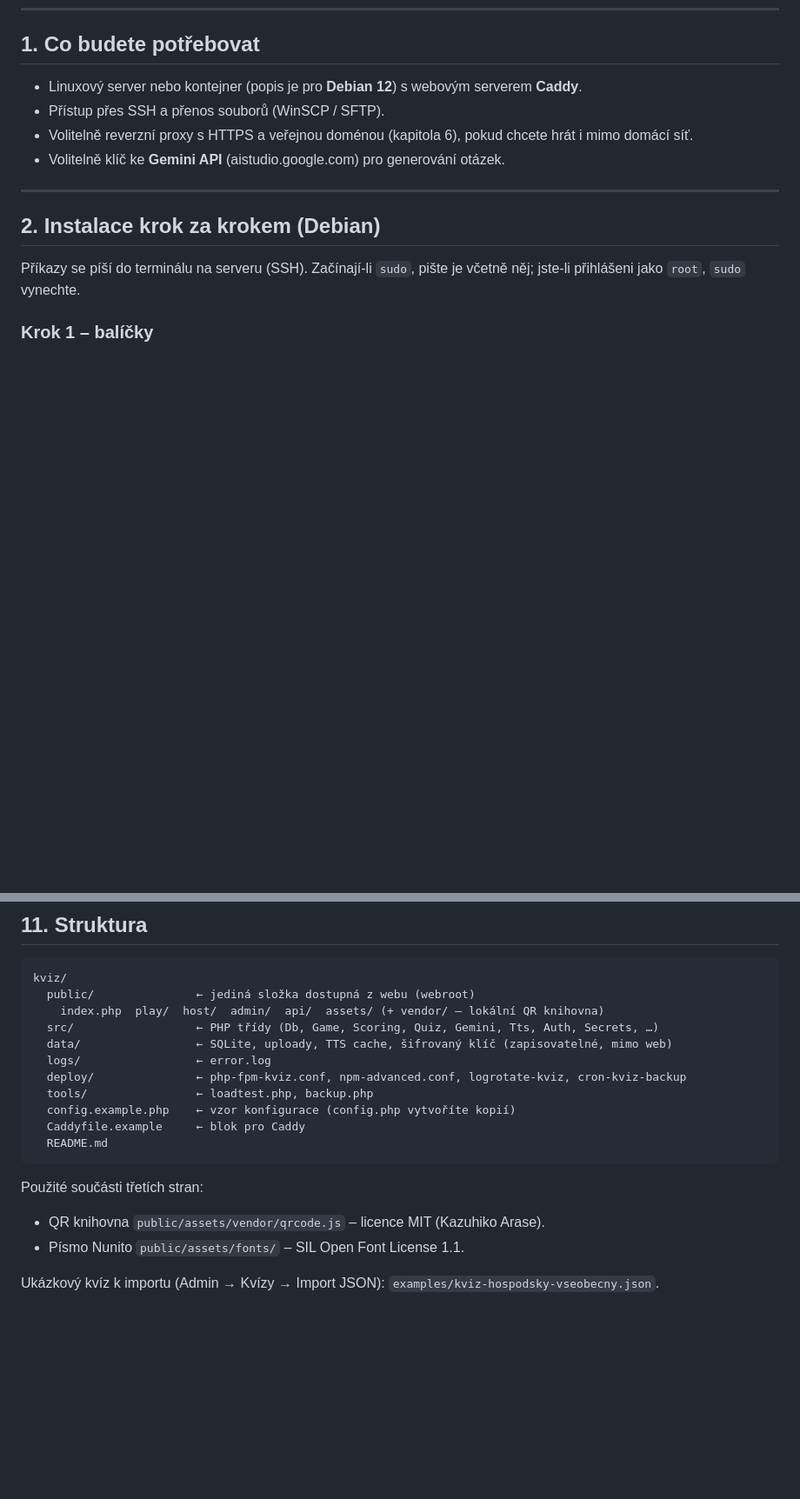
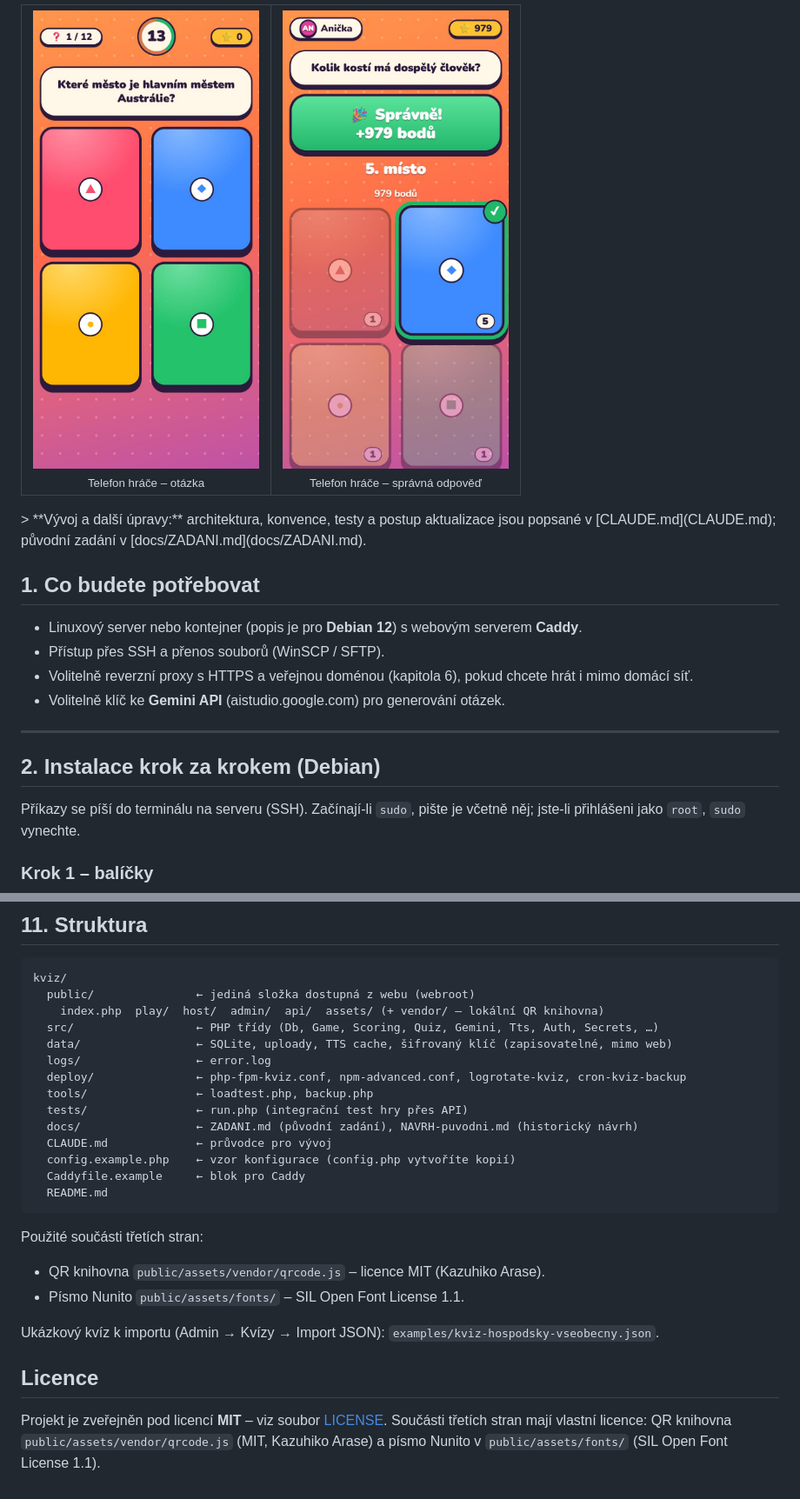
Before and after one commit to hensnn/Queez, a Markdown page: README.md, 2 parts joined by grey strips. Shown: that part at 87% size. Drawn GitHub-style; pictures changed too: docs/img/player-correct.jpg (added), docs/img/player-question.jpg (added); blank space fills up the shorter version.

```diff
--- a/README.md
+++ b/README.md
@@ -11,3 +25,10 @@ hráči odpovídají na svých telefonech. Celé rozhraní je česky.
+<table>
+  <tr>
+    <td align="center" width="50%"><img src="docs/img/player-question.jpg" width="260" alt="Telefon hráče: otázka a barevná tlačítka"><br><sub>Telefon hráče – otázka</sub></td>
+    <td align="center" width="50%"><img src="docs/img/player-correct.jpg" width="260" alt="Telefon hráče: správná odpověď a body"><br><sub>Telefon hráče – správná odpověď</sub></td>
+  </tr>
+</table>
+> **Vývoj a další úpravy:** architektura, konvence, testy a postup aktualizace jsou popsané v [CLAUDE.md](CLAUDE.md); původní zadání v [docs/ZADANI.md](docs/ZADANI.md).
 
 ## 1. Co budete potřebovat
 
@@ -272,6 +293,9 @@ kviz/
   logs/                 ← error.log
   deploy/               ← php-fpm-kviz.conf, npm-advanced.conf, logrotate-kviz, cron-kviz-backup
   tools/                ← loadtest.php, backup.php
+  tests/                ← run.php (integrační test hry přes API)
+  docs/                 ← ZADANI.md (původní zadání), NAVRH-puvodni.md (historický návrh)
+  CLAUDE.md             ← průvodce pro vývoj
   config.example.php    ← vzor konfigurace (config.php vytvoříte kopií)
   Caddyfile.example     ← blok pro Caddy
   README.md
@@ -282,3 +306,8 @@ Použité součásti třetích stran:
 - Písmo Nunito `public/assets/fonts/` – SIL Open Font License 1.1.
 
 Ukázkový kvíz k importu (Admin → Kvízy → Import JSON): `examples/kviz-hospodsky-vseobecny.json`.
+
+## Licence
+
+Projekt je zveřejněn pod licencí **MIT** – viz soubor [LICENSE](LICENSE).
+Součásti třetích stran mají vlastní licence: QR knihovna `public/assets/vendor/qrcode.js` (MIT, Kazuhiko Arase) a písmo Nunito v `public/assets/fonts/` (SIL Open Font License 1.1).
```
Also changed, not shown: other parts of README.md (+14 -0 lines), CLAUDE.md (added, +161 -0 lines), docs/NAVRH-puvodni.md (renamed from NAVRH.md, +2 -0 lines), docs/ZADANI.md (added, +123 -0 lines), docs/img/admin-settings.jpg (added), docs/img/host-leaderboard.jpg (added), docs/img/host-lobby.jpg (added), docs/img/host-question.jpg (added), 2 other files.
